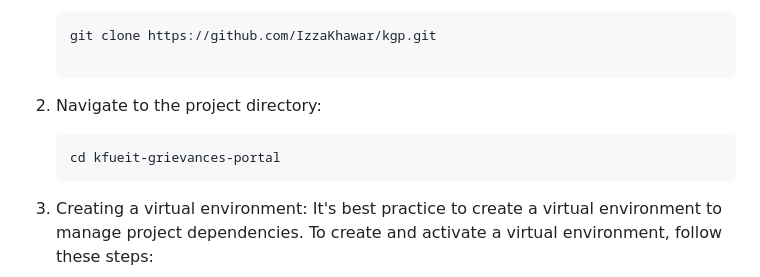
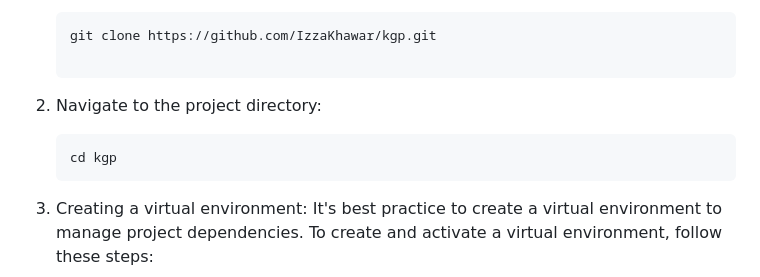
Before and after one commit to IzzaKhawar/kgp, a Markdown page: README.md, the part around the change. GitHub-like rendering.

````diff
--- a/README.md
+++ b/README.md
@@ -30,7 +30,7 @@ To get started with the KFUEIT Grievances Portal, follow these steps:
 2. Navigate to the project directory:
 
    ```bash
-   cd kfueit-grievances-portal
+   cd kgp
 3. Creating a virtual environment:
 It's best practice to create a virtual environment to manage project dependencies. To create and activate a virtual environment, follow these steps:
 - Open a terminal and navigate to the project directory if you're not already there.
````
